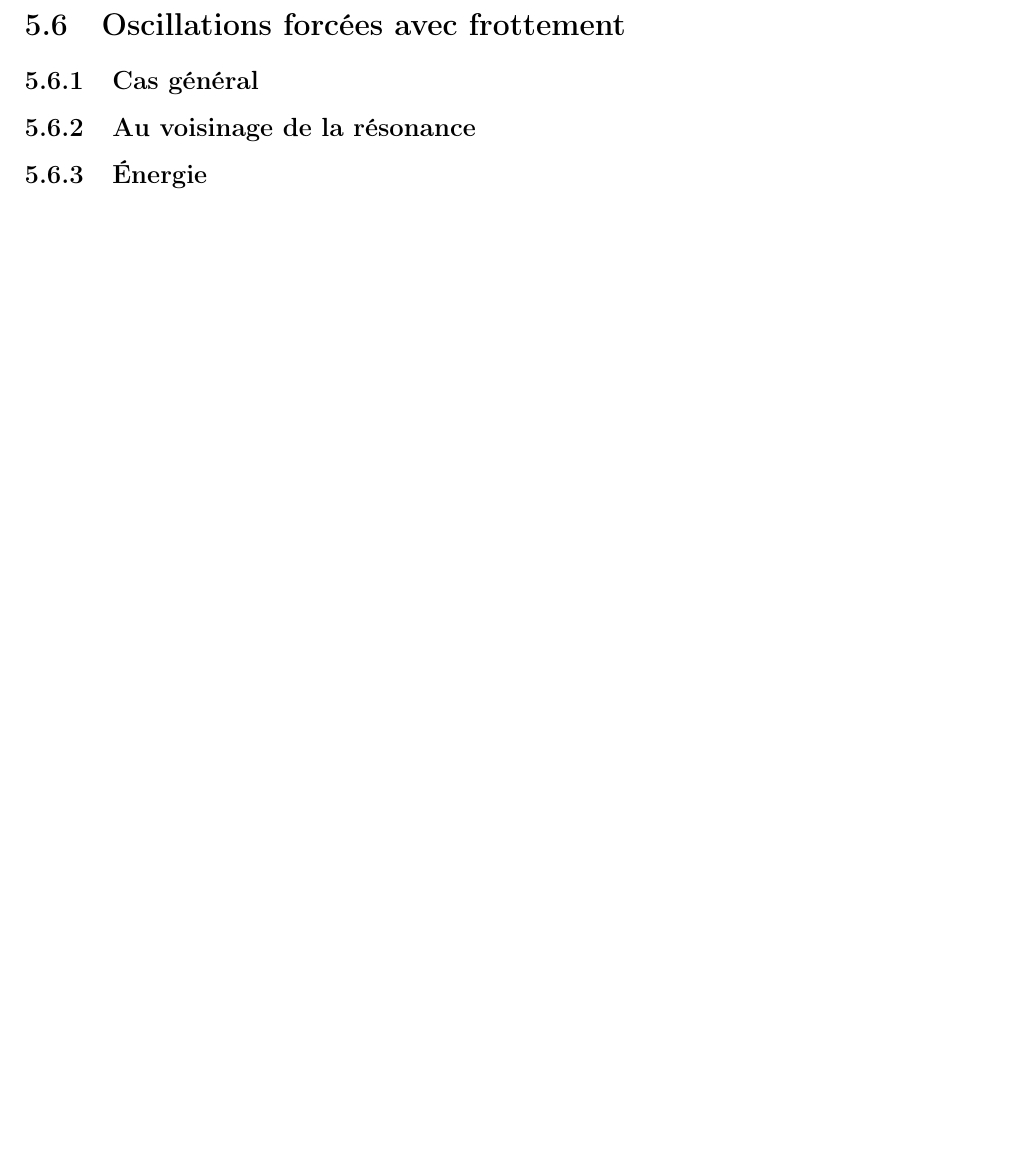
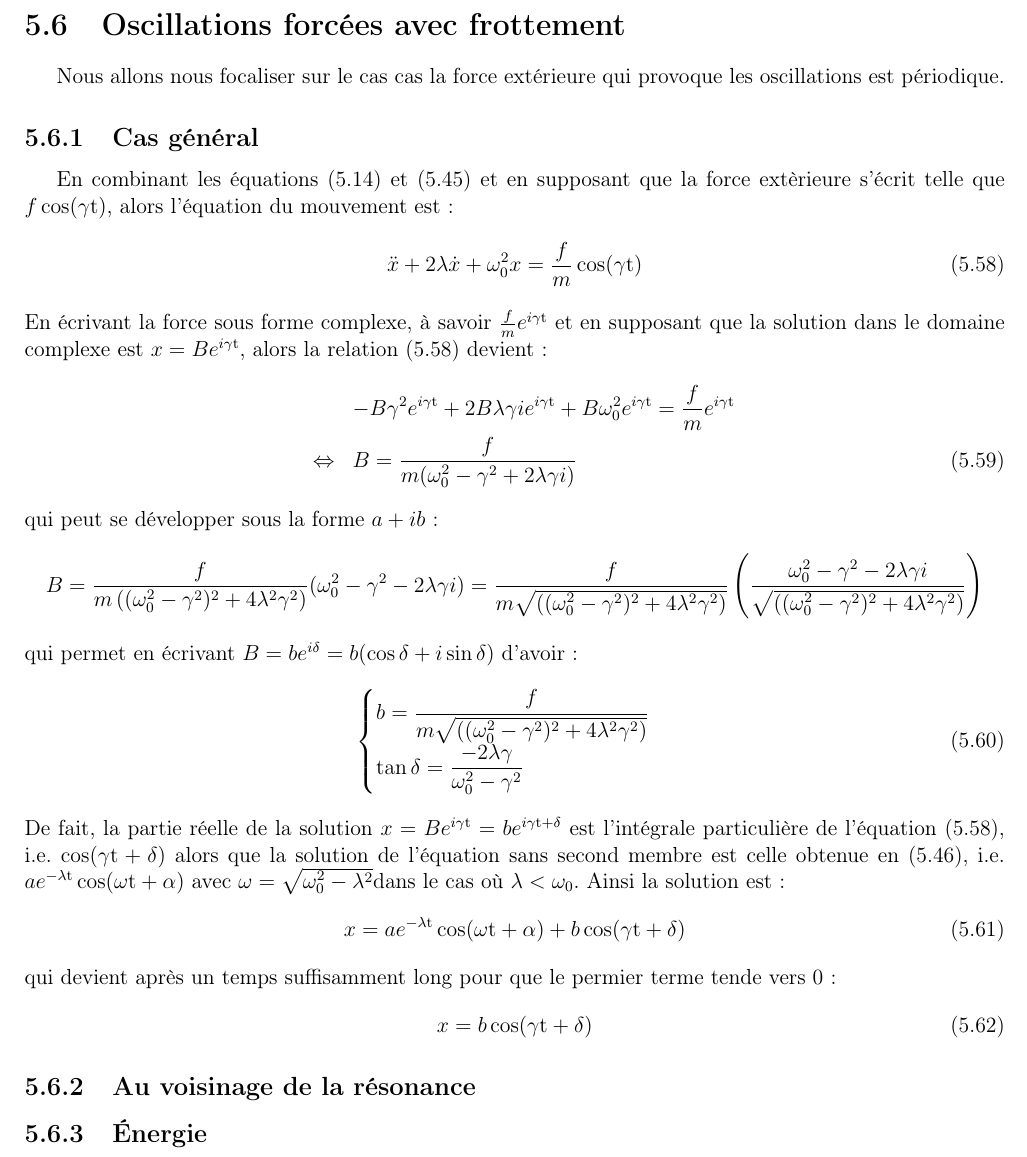
Before and after one commit to SMajerowicz/Physics, a LaTeX document (Mécanique/démonstration.tex, which reads Mécanique/chapters/chapter-05.tex): part of page 76 of 150, cut so that both start at the same text, the shorter picture padded with empty space. Compiled offline with pdfLaTeX.

Commit message:
Paragraph 26 on going

```diff
--- a/Mécanique/chapters/chapter-05.tex
+++ b/Mécanique/chapters/chapter-05.tex
@@ -554,7 +554,38 @@ qui est une \'{e}quation de degr\'{e} $2s$ par rapport \`{a} $r$. L'\'{e}quation
 
 \section{Oscillations forc\'{e}es avec frottement}\label{PAR:26}
 
+Nous allons nous focaliser sur le cas cas la force ext\'{e}rieure qui provoque les oscillations est p\'{e}riodique.
+
 \subsection{Cas g\'{e}n\'{e}ral}
+
+En combinant les \'{e}quations (\ref{EQ:22_2}) et (\ref{EQ:25_3}) et en supposant que la force ext\`{e}rieure s'\'{e}crit telle que $f\cos(\gamma\mathrm{t})$, alors l'\'{e}quation du mouvement est :
+\be
+	\ddot{x} + 2\lambda\dot{x} +\omega_{0}^{2}x = \dfrac{f}{m}\cos(\gamma\mathrm{t}) \label{EQ:26_1}
+\ee
+En \'{e}crivant la force sous forme complexe, \`{a} savoir $\frac{f}{m}e^{i\gamma\mathrm{t}}$ et en supposant que la solution dans le domaine complexe est $x = Be^{i\gamma\mathrm{t}}$, alors la relation (\ref{EQ:26_1}) devient :
+\bea
+	& & -B\gamma^{2}e^{i\gamma\mathrm{t}} + 2B\lambda\gamma ie^{i\gamma\mathrm{t}} + B\omega_{0}^{2}e^{i\gamma\mathrm{t}} = \dfrac{f}{m}e^{i\gamma\mathrm{t}} \nonumber \\
+	& \Leftrightarrow & B = \dfrac{f}{m(\omega_{0}^{2} - \gamma^{2} + 2\lambda\gamma i)} \label{EQ:26_2}
+\eea
+qui peut se d\'{e}velopper sous la forme $a + ib$ :
+\benn
+	B = \dfrac{f}{m\left((\omega_{0}^{2} - \gamma^{2})^{2} + 4\lambda^{2}\gamma^{2} \right)}(\omega_{0}^{2} - \gamma^{2} - 2\lambda\gamma i) = \dfrac{f}{m\sqrt{\left((\omega_{0}^{2} - \gamma^{2})^{2} + 4\lambda^{2}\gamma^{2} \right)}}\left(\dfrac{\omega_{0}^{2} - \gamma^{2} - 2\lambda\gamma i}{\sqrt{\left((\omega_{0}^{2} - \gamma^{2})^{2} + 4\lambda^{2}\gamma^{2} \right)}}\right)
+\eenn
+qui permet en \'{e}crivant $B = be^{i\delta} = b(\cos\delta + i\sin\delta)$ d'avoir :
+\be
+	\begin{cases}
+		b = \dfrac{f}{m\sqrt{\left((\omega_{0}^{2} - \gamma^{2})^{2} + 4\lambda^{2}\gamma^{2} \right)}} \\
+		\tan\delta = \dfrac{-2\lambda\gamma}{\omega_{0}^{2} - \gamma^{2}}
+	\end{cases}\label{EQ:26_3}
+\ee
+De fait, la partie r\'{e}elle de la solution $x = Be^{i\gamma\mathrm{t}} = be^{i\gamma\mathrm{t} + \delta}$ est l'int\'{e}grale particuli\`{e}re de l'\'{e}quation (\ref{EQ:26_1}), i.e. $\cos(\gamma\mathrm{t} + \delta)$ alors que la solution de l'\'{e}quation sans second membre est celle obtenue en (\ref{EQ:25_4}), i.e. $ae^{-\lambda\mathrm{t}}\cos(\omega\mathrm{t} + \alpha)$ avec $\omega = \sqrt{\omega_{0}^{2} - \lambda^{2}}$dans le cas o\`{u} $\lambda < \omega_{0}$. Ainsi la solution est :
+\be
+	x = ae^{-\lambda\mathrm{t}}\cos(\omega\mathrm{t} + \alpha) + b\cos(\gamma\mathrm{t} + \delta) \label{EQ:26_4}
+\ee
+qui devient après un temps suffisamment long pour que le permier terme tende vers 0 :
+\be
+	x = b\cos(\gamma\mathrm{t} + \delta) \label{EQ:26_5}
+\ee
 
 \subsection{Au voisinage de la r\'{e}sonance}
 
```
Also changed, not shown: Mécanique/chapters/chapter-05.tex (2 more changed lines).
